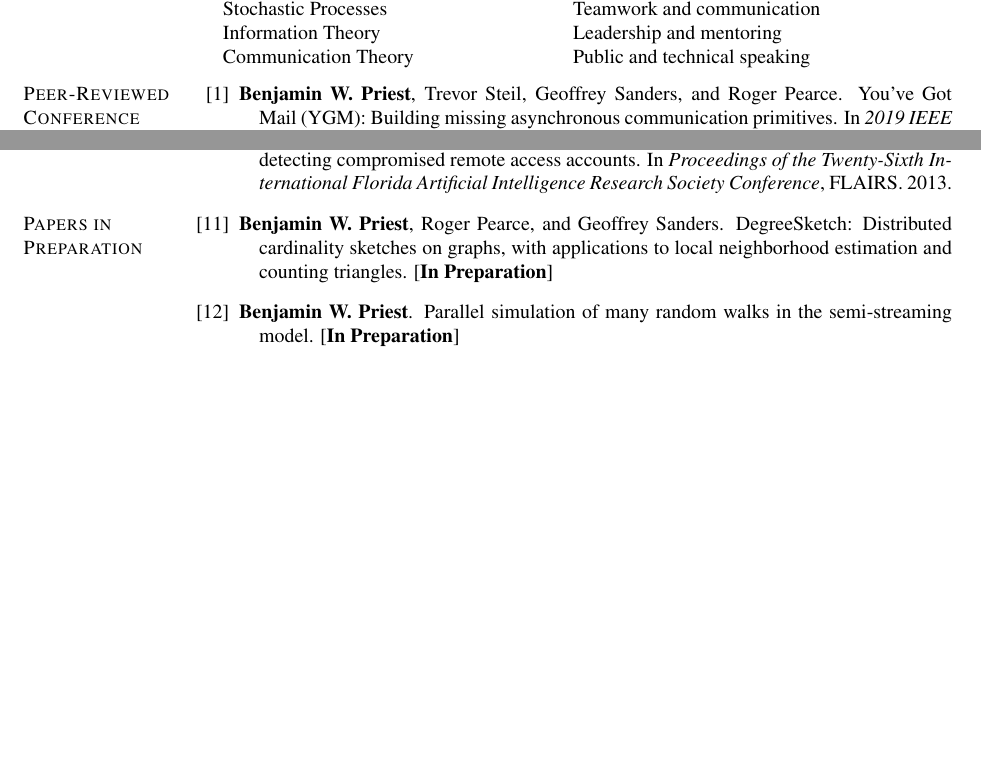
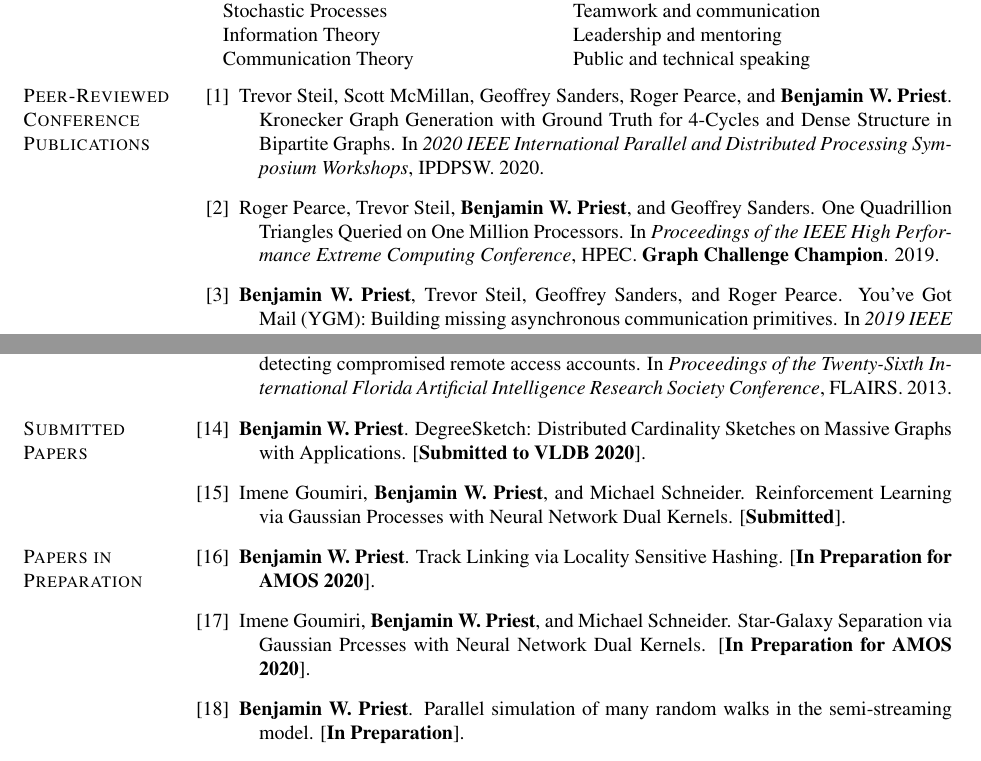
Before and after one commit to bwpriest/resume, a LaTeX CV (cv/bwpriest_cv.tex): two parts of pages 2 and 3 of 4 before the commit and two parts of pages 2 and 3 of 5 after it, joined at a grey line, cut so that both start at the same text, the shorter picture padded with empty space. Compiled offline with pdfLaTeX.

Commit message:
Added publications and papers in preparation.

```diff
--- a/cv/bwpriest_cv.tex
+++ b/cv/bwpriest_cv.tex
@@ -877,6 +877,19 @@ Supervisor:
 
 \begin{bibenum}
 
+\item Trevor Steil, Scott McMillan, Geoffrey Sanders, Roger Pearce, and \textbf{Benjamin W. Priest}.
+	Kronecker Graph Generation with Ground Truth for 4-Cycles and Dense Structure in Bipartite Graphs.
+	In \emph{2020 IEEE International Parallel and Distributed Processing Symposium Workshops},
+	IPDPSW.
+	2020.
+
+\item Roger Pearce, Trevor Steil, \textbf{Benjamin W. Priest}, and Geoffrey Sanders.
+	One Quadrillion Triangles Queried on One Million Processors.
+	In \emph{Proceedings of the IEEE High Performance Extreme Computing Conference},
+	HPEC.
+	\textbf{Graph Challenge Champion}.
+	2019.
+
 \item \textbf{Benjamin W. Priest}, Trevor Steil, Geoffrey Sanders, and Roger Pearce.
 	You've {G}ot {M}ail (YGM): Building missing asynchronous communication primitives.
 	In \emph{2019 IEEE International Parallel and Distributed Processing Symposium Workshops},
@@ -940,18 +959,39 @@ Supervisor:
 \end{bibenum}
 
 %%---------------------------------------------------------------------------------------------------------
+\section{Submitted \\Papers}
+%%---------------------------------------------------------------------------------------------------------
+
+\begin{bibenum}
+
+\item \textbf{Benjamin W. Priest}.
+	Degree{S}ketch: Distributed Cardinality Sketches on Massive Graphs with Applications.
+	[\textbf{Submitted to VLDB 2020}].
+
+\item Imene Goumiri, \textbf{Benjamin W. Priest}, and Michael Schneider.
+	Reinforcement Learning via Gaussian Processes with Neural Network Dual Kernels.
+	[\textbf{Submitted}].
+
+\end{bibenum}
+
+%%---------------------------------------------------------------------------------------------------------
 \section{Papers in Preparation}
 %%---------------------------------------------------------------------------------------------------------
 
 \begin{bibenum}
 
-\item \textbf{Benjamin W. Priest}, Roger Pearce, and Geoffrey Sanders.
-	DegreeSketch: Distributed cardinality sketches on graphs, with applications to local neighborhood estimation and counting triangles.
-	[\textbf{In Preparation}]
+
+\item \textbf{Benjamin W. Priest}.
+	Track Linking via Locality Sensitive Hashing.
+	[\textbf{In Preparation for AMOS 2020}].
+
+\item Imene Goumiri, \textbf{Benjamin W. Priest}, and Michael Schneider.
+	Star-Galaxy Separation via Gaussian Prcesses with Neural Network Dual Kernels.
+	[\textbf{In Preparation for AMOS 2020}].
 
 \item \textbf{Benjamin W. Priest}.
 	Parallel simulation of many random walks in the semi-streaming model.
-	[\textbf{In Preparation}]
+	[\textbf{In Preparation}].
 
 \end{bibenum}
 
@@ -1650,3 +1684,6 @@ Columbus, OH, USA
 
 % Address box
 \parbox{\textwidth-\rcollength-\spacewidth}{%
+\href{https://graphchallenge.mit.edu/champions}{HPEC Graph Challenge}
+\begin{innerlist}
+\item[] Graph Challenge Champion, 2019.
```
Also changed, not shown: cv/bwpriest_cv.pdf, cv/bwpriest_cv.tex (20 more changed lines).
